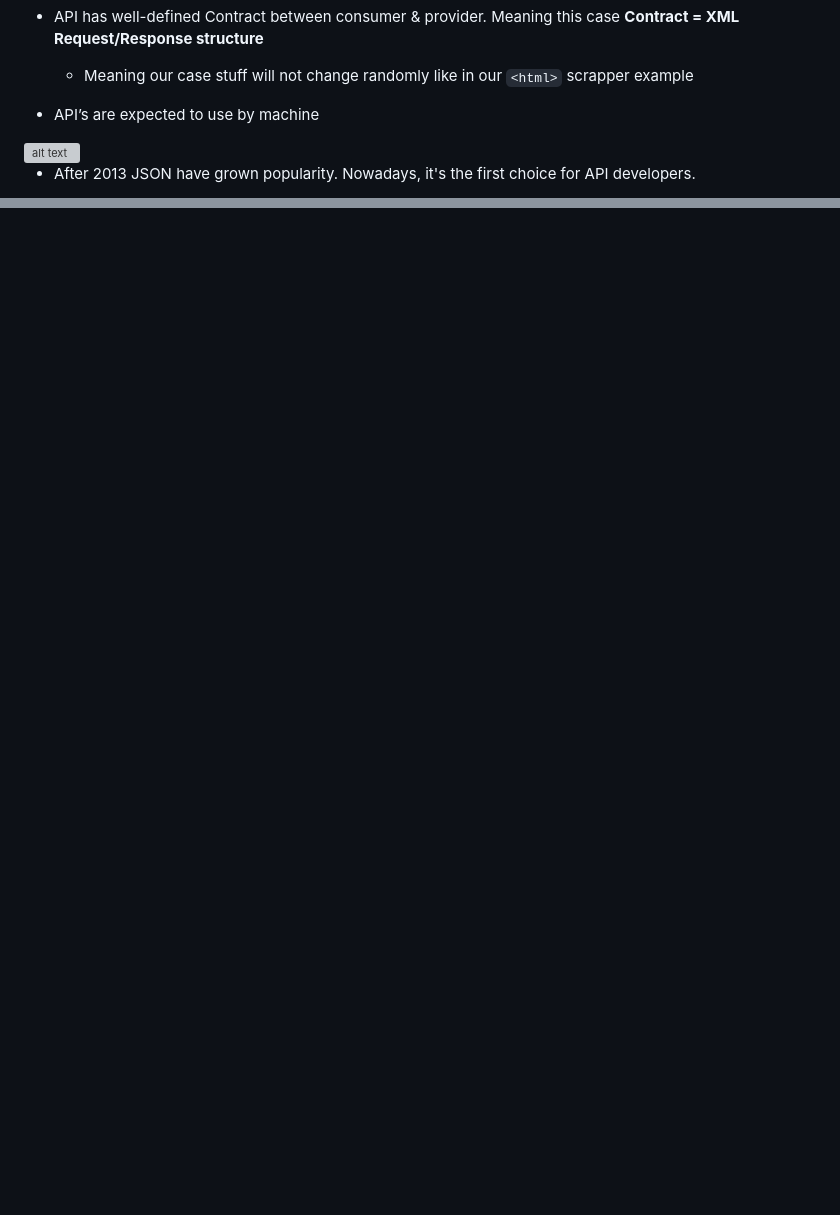
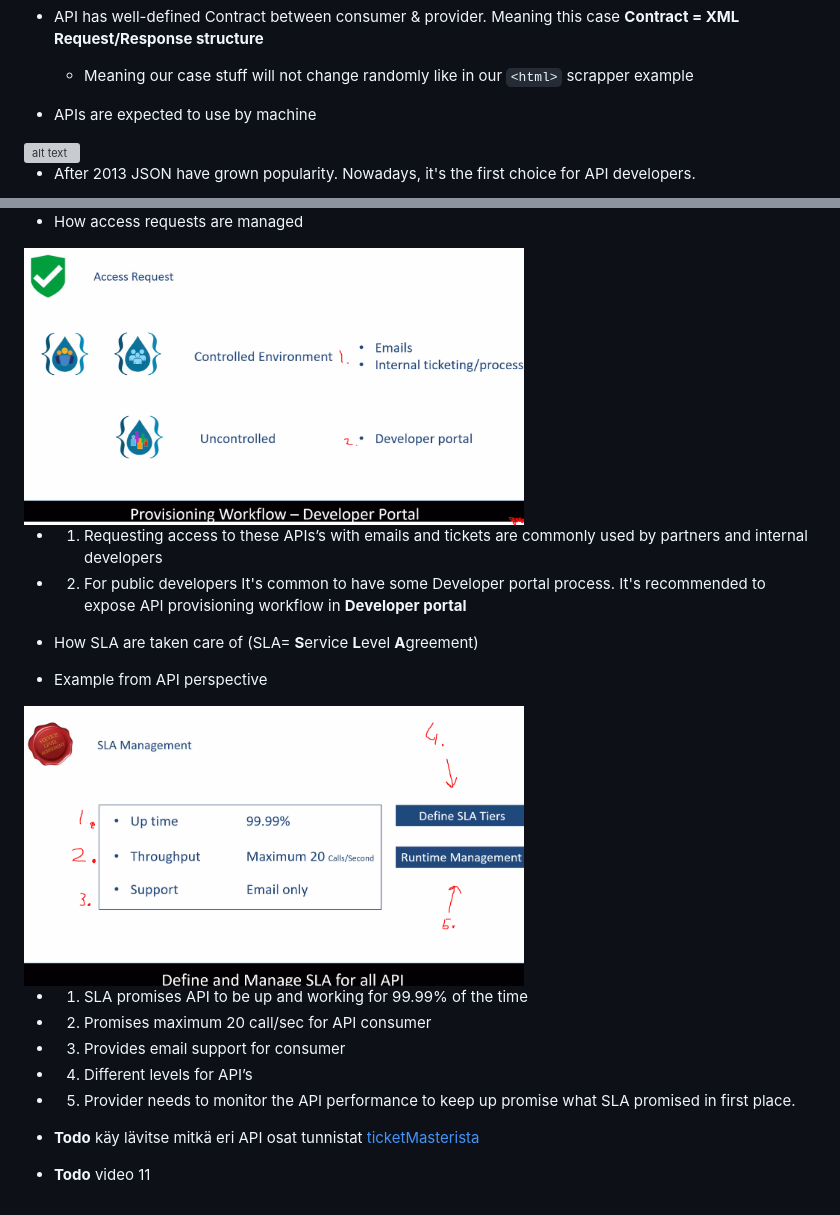
Before and after one commit to developersCradle/java-web-dev-soap-rest-api, a Markdown page: Section 02/README.md, 2 parts joined by grey strips. GitHub-like rendering; pictures changed too: Section 02/accessRequest.PNG (added), Section 02/sla.PNG (added); blank space fills up the shorter version; grey boxes are pictures that could not be loaded.

```diff
--- a/Section 02/README.md
+++ b/Section 02/README.md
@@ -39,7 +39,7 @@
 - API has well-defined Contract between consumer & provider. Meaning this case **Contract = XML Request/Response structure**
     - Meaning our case stuff will not change randomly like in our `<html>` scrapper example
 
-- API’s are expected to use by machine
+- APIs are expected to use by machine
 
 <img src="JSON.PNG" alt="alt text" width="500"/>
 
@@ -121,0 +150,22 @@
+- How access requests are managed
+
+<img src="accessRequest.PNG" alt="alt text" width="500"/>
+
+- 1. Requesting access to these APIs’s with emails and tickets are commonly used by partners and internal developers
+
+- 2. For public developers It's common to have some Developer portal process. It's recommended to expose API provisioning workflow in **Developer portal**
+
+- How SLA are taken care of (SLA= **S**ervice **L**evel **A**greement)
+- Example from API perspective
+
+<img src="sla.PNG" alt="alt text" width="500"/>
+
+- 1. SLA promises API to be up and working for 99.99% of the time
+- 2. Promises maximum 20 call/sec for API consumer
+- 3. Provides email support for consumer
+- 4. Different levels for API’s
+- 5. Provider needs to monitor the API performance to keep up promise what SLA promised in first place.
+
+- **Todo** käy lävitse mitkä eri API osat tunnistat [ticketMasterista](https://developer.ticketmaster.com/partners/)
+
+- **Todo** video 11
```
Also changed, not shown: other parts of Section 02/README.md (+29 -1 lines), README.md (+1 -1 lines), Section 01/README.md (+3 -5 lines), Section 03/README.md (added, +5 -0 lines), Section 04/README.md (added, +3 -0 lines), Section 02/3typesOfApi.PNG (added), Section 02/documentation.PNG (added), Section 02/howImplementedOtherTypes.PNG (added), Section 02/security.PNG (added).
